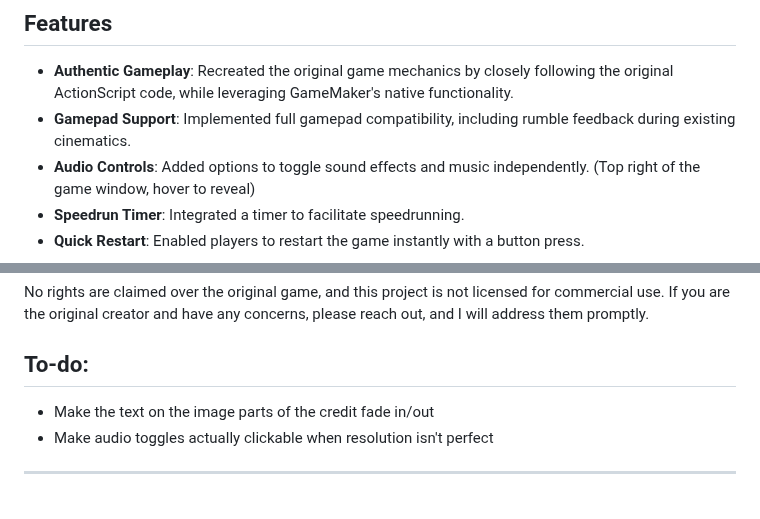
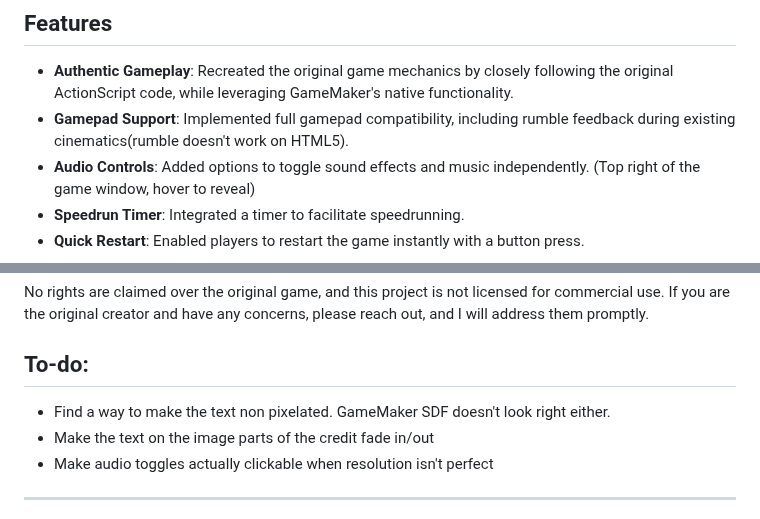
Before and after one commit to SteveTheGamemaker/YouHaveToBurnTheRope, a Markdown page: README.md, 2 parts joined by grey strips. GitHub-like rendering.

Commit message:
Minor readme changes

```diff
--- a/README.md
+++ b/README.md
@@ -7,7 +7,7 @@ This project is a faithful recreation of the classic Flash game *You Have to Bur
 ## Features
 
 - **Authentic Gameplay**: Recreated the original game mechanics by closely following the original ActionScript code, while leveraging GameMaker's native functionality.
-- **Gamepad Support**: Implemented full gamepad compatibility, including rumble feedback during existing cinematics.
+- **Gamepad Support**: Implemented full gamepad compatibility, including rumble feedback during existing cinematics(rumble doesn't work on HTML5).
 - **Audio Controls**: Added options to toggle sound effects and music independently. (Top right of the game window, hover to reveal)
 - **Speedrun Timer**: Integrated a timer to facilitate speedrunning.
 - **Quick Restart**: Enabled players to restart the game instantly with a button press.
@@ -65,6 +65,7 @@ No rights are claimed over the original game, and this project is not licensed f
 
 ## To-do:
 
+- Find a way to make the text non pixelated. GameMaker SDF doesn't look right either.
 - Make the text on the image parts of the credit fade in/out
 - Make audio toggles actually clickable when resolution isn't perfect
 
```
